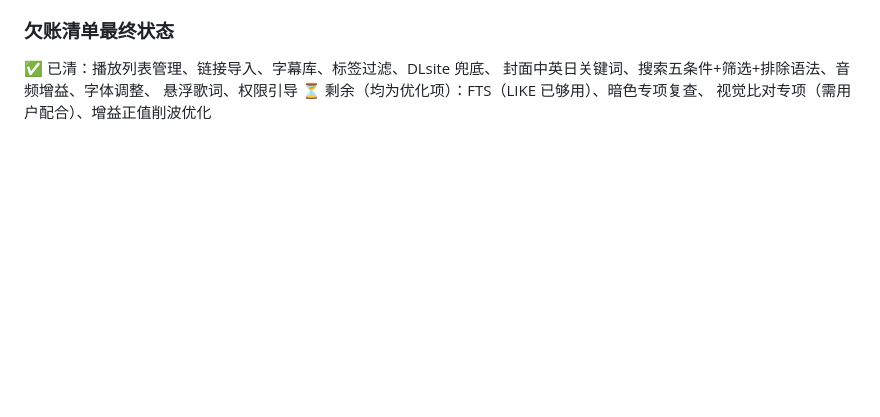
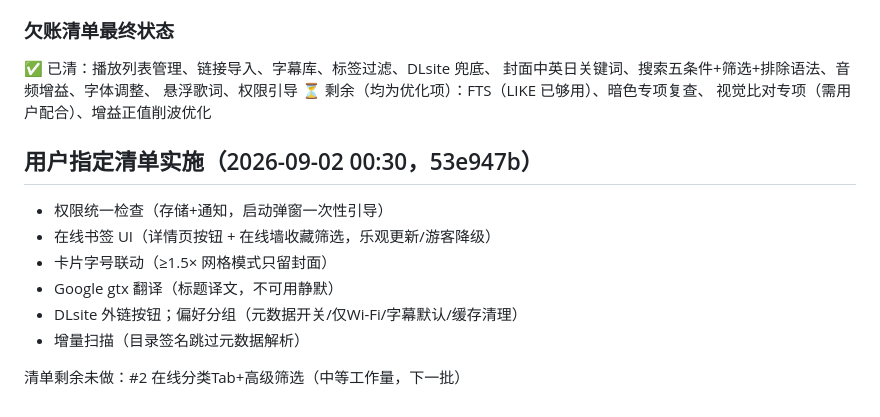
Before and after one commit to randomartlab/RLPlayer, a Markdown page: DEVELOPMENT.md, the part around the change. Rendered like a GitHub page; blank space fills up the shorter version.

Commit message:
docs: 指定清单实施记录
Made-with: Proma

```diff
--- a/DEVELOPMENT.md
+++ b/DEVELOPMENT.md
@@ -314,3 +314,14 @@ FTS 搜索、播放列表管理、字幕库、像素级视觉比对
 悬浮歌词、权限引导
 ⏳ 剩余（均为优化项）：FTS（LIKE 已够用）、暗色专项复查、
 视觉比对专项（需用户配合）、增益正值削波优化
+
+## 用户指定清单实施（2026-09-02 00:30，53e947b）
+
+- 权限统一检查（存储+通知，启动弹窗一次性引导）
+- 在线书签 UI（详情页按钮 + 在线墙收藏筛选，乐观更新/游客降级）
+- 卡片字号联动（≥1.5× 网格模式只留封面）
+- Google gtx 翻译（标题译文，不可用静默）
+- DLsite 外链按钮；偏好分组（元数据开关/仅Wi-Fi/字幕默认/缓存清理）
+- 增量扫描（目录签名跳过元数据解析）
+
+清单剩余未做：#2 在线分类Tab+高级筛选（中等工作量，下一批）
```
